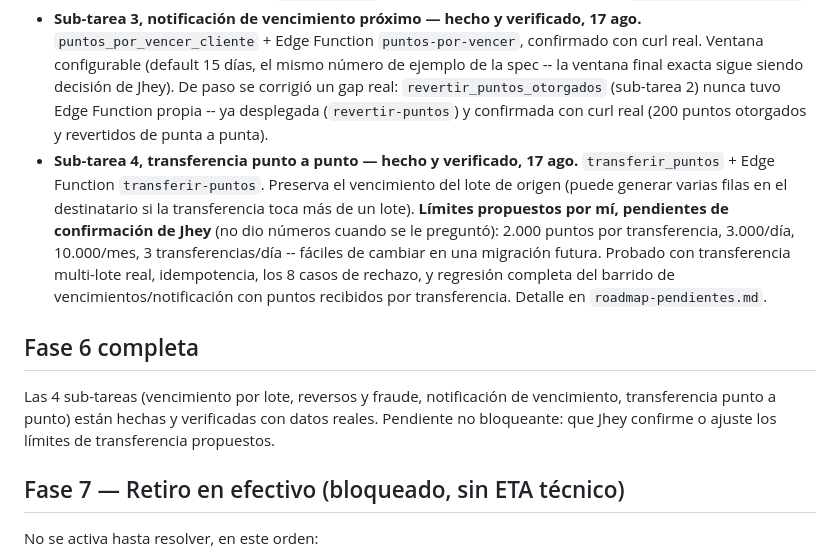
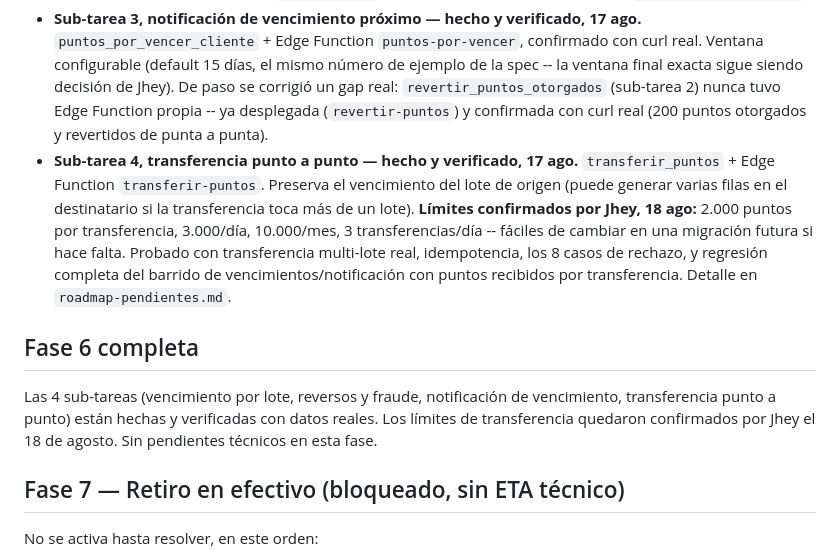
Before and after one commit to Neggo-12/puntos-neggo, a Markdown page: docs/cronograma-pendientes.md, the part around the change. Rendered like a GitHub page.

```diff
--- a/docs/cronograma-pendientes.md
+++ b/docs/cronograma-pendientes.md
@@ -54,11 +54,11 @@ Las fases están pensadas en **sesiones de trabajo**, no en fechas de calendario
 - Transferencia punto a punto con límites antifraude y preservación de vencimiento del lote de origen — **pendiente, sin decisión de Jhey sobre límites diario/mensual.** (El ledger y el cálculo FIFO ya están listos para sumar `transferido_entrada`/`transferido_salida` cuando se construya.)
 - **Sub-tarea 2, reversos y fraude — hecho y verificado, 17 ago.** `revertir_puntos_otorgados` (reversión de compra cancelada/devuelta, idempotente, recupera como máximo el saldo disponible y deja constancia de lo no recuperado), `congelar_cliente`/`descongelar_cliente` (bloquea todo), `bloquear_redencion_cliente`/`desbloquear_redencion_cliente` (bloquea solo canje). **En el camino se encontró y corrigió un hallazgo de seguridad real:** las 5 funciones quedaron ejecutables por `anon` (sin login) hasta que se detectó con `get_advisors` y se corrigió — detalle completo en `roadmap-pendientes.md`.
 - **Sub-tarea 3, notificación de vencimiento próximo — hecho y verificado, 17 ago.** `puntos_por_vencer_cliente` + Edge Function `puntos-por-vencer`, confirmado con curl real. Ventana configurable (default 15 días, el mismo número de ejemplo de la spec -- la ventana final exacta sigue siendo decisión de Jhey). De paso se corrigió un gap real: `revertir_puntos_otorgados` (sub-tarea 2) nunca tuvo Edge Function propia -- ya desplegada (`revertir-puntos`) y confirmada con curl real (200 puntos otorgados y revertidos de punta a punta).
-- **Sub-tarea 4, transferencia punto a punto — hecho y verificado, 17 ago.** `transferir_puntos` + Edge Function `transferir-puntos`. Preserva el vencimiento del lote de origen (puede generar varias filas en el destinatario si la transferencia toca más de un lote). **Límites propuestos por mí, pendientes de confirmación de Jhey** (no dio números cuando se le preguntó): 2.000 puntos por transferencia, 3.000/día, 10.000/mes, 3 transferencias/día -- fáciles de cambiar en una migración futura. Probado con transferencia multi-lote real, idempotencia, los 8 casos de rechazo, y regresión completa del barrido de vencimientos/notificación con puntos recibidos por transferencia. Detalle en `roadmap-pendientes.md`.
+- **Sub-tarea 4, transferencia punto a punto — hecho y verificado, 17 ago.** `transferir_puntos` + Edge Function `transferir-puntos`. Preserva el vencimiento del lote de origen (puede generar varias filas en el destinatario si la transferencia toca más de un lote). **Límites confirmados por Jhey, 18 ago:** 2.000 puntos por transferencia, 3.000/día, 10.000/mes, 3 transferencias/día -- fáciles de cambiar en una migración futura si hace falta. Probado con transferencia multi-lote real, idempotencia, los 8 casos de rechazo, y regresión completa del barrido de vencimientos/notificación con puntos recibidos por transferencia. Detalle en `roadmap-pendientes.md`.
 
 ## Fase 6 completa
 
-Las 4 sub-tareas (vencimiento por lote, reversos y fraude, notificación de vencimiento, transferencia punto a punto) están hechas y verificadas con datos reales. Pendiente no bloqueante: que Jhey confirme o ajuste los límites de transferencia propuestos.
+Las 4 sub-tareas (vencimiento por lote, reversos y fraude, notificación de vencimiento, transferencia punto a punto) están hechas y verificadas con datos reales. Los límites de transferencia quedaron confirmados por Jhey el 18 de agosto. Sin pendientes técnicos en esta fase.
 
 ## Fase 7 — Retiro en efectivo (bloqueado, sin ETA técnico)
 
```
Also changed, not shown: docs/roadmap-pendientes.md (+6 -2 lines).
